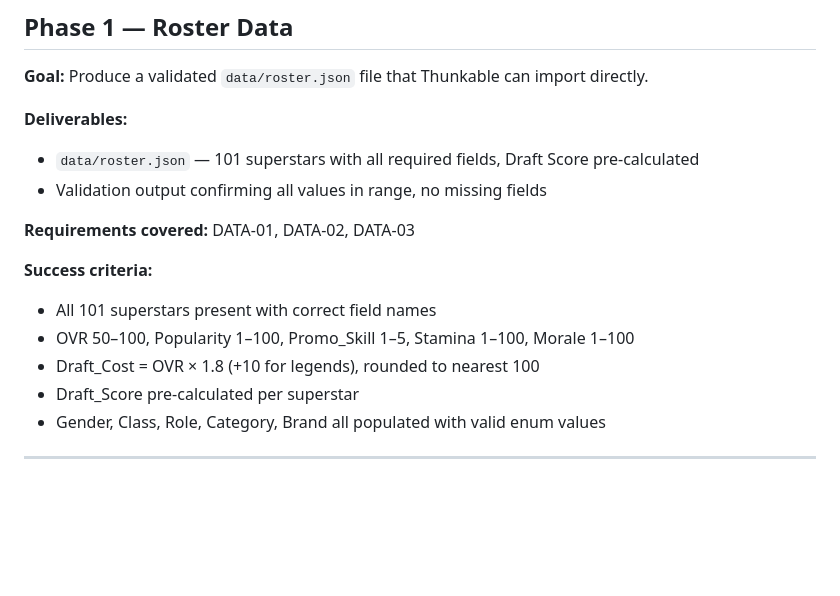
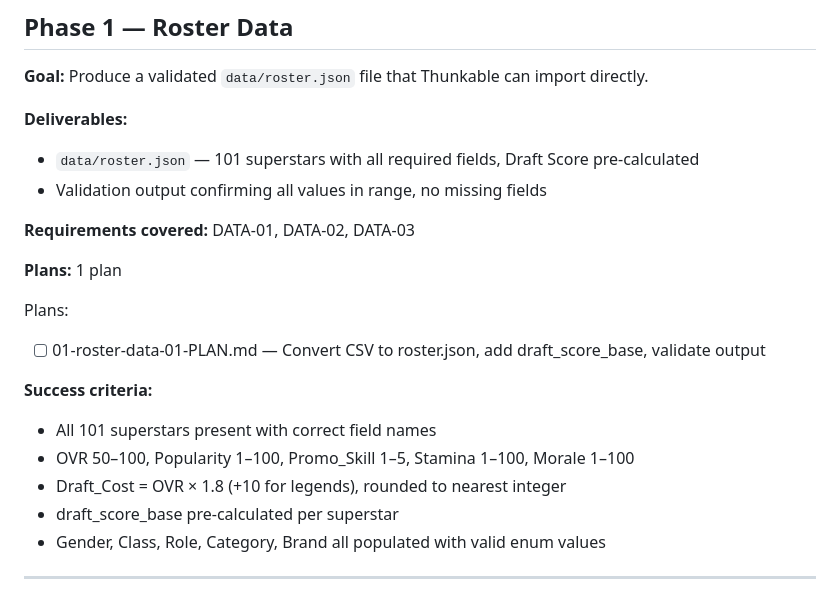
Before and after one commit to myGMpal/site, a Markdown page: .planning/ROADMAP.md, the part around the change. GitHub-like rendering; blank space fills up the shorter version.

Commit message:
docs(01-roster-data): create phase 1 plan
Convert validated CSV to roster.json with draft_score_base field. Two tasks:
convert and validate. Fixes Draft_Cost rounding text in ROADMAP.

Co-Authored-By: Claude Sonnet 4.6 <noreply@anthropic.com>

```diff
--- a/.planning/ROADMAP.md
+++ b/.planning/ROADMAP.md
@@ -16,11 +16,16 @@
 
 **Requirements covered:** DATA-01, DATA-02, DATA-03
 
+**Plans:** 1 plan
+
+Plans:
+- [ ] 01-roster-data-01-PLAN.md — Convert CSV to roster.json, add draft_score_base, validate output
+
 **Success criteria:**
 - All 101 superstars present with correct field names
 - OVR 50–100, Popularity 1–100, Promo_Skill 1–5, Stamina 1–100, Morale 1–100
-- Draft_Cost = OVR × 1.8 (+10 for legends), rounded to nearest 100
-- Draft_Score pre-calculated per superstar
+- Draft_Cost = OVR × 1.8 (+10 for legends), rounded to nearest integer
+- draft_score_base pre-calculated per superstar
 - Gender, Class, Role, Category, Brand all populated with valid enum values
 
 ---
```
Also changed, not shown: 1 other file.
